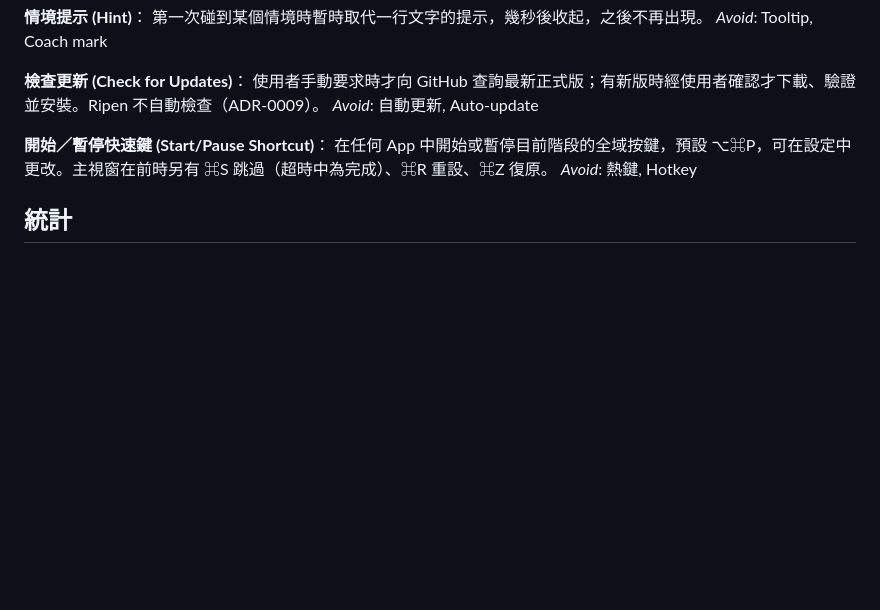
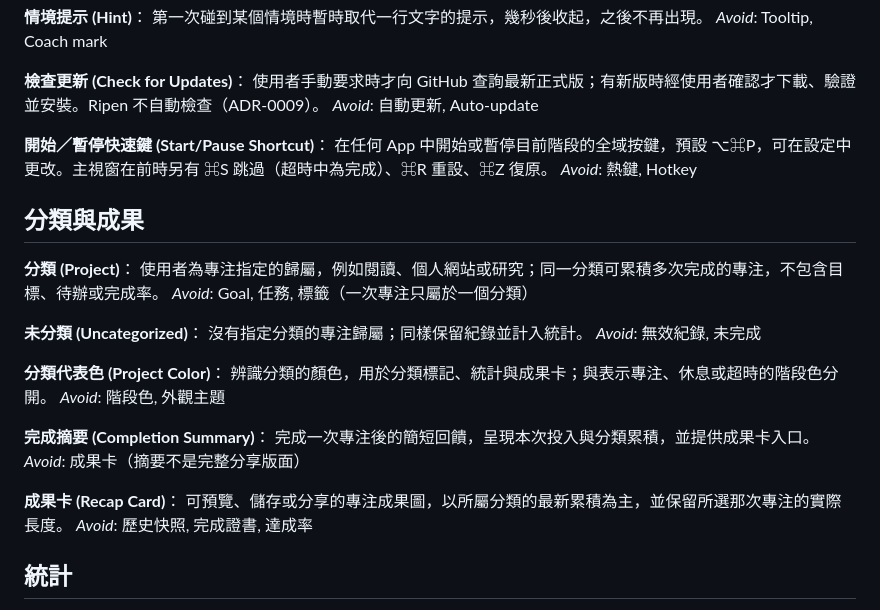
Before and after one commit to latteine1217/ripen, a Markdown page: GLOSSARY.md, the part around the change. Rendered like a GitHub page; blank space fills up the shorter version.

Commit message:
docs: record projects and live recap decisions
Add ADR-0010: a focus belongs to at most one project, identified by a
stable ID, and recap cards use the project's latest totals instead of
a snapshot taken at completion. Add the project, uncategorized,
project color, completion summary and recap card terms to the glossary.

Refs #18

```diff
--- a/GLOSSARY.md
+++ b/GLOSSARY.md
@@ -106,6 +106,28 @@ _Avoid_: 自動更新, Auto-update
 在任何 App 中開始或暫停目前階段的全域按鍵，預設 ⌥⌘P，可在設定中更改。主視窗在前時另有 ⌘S 跳過（超時中為完成）、⌘R 重設、⌘Z 復原。
 _Avoid_: 熱鍵, Hotkey
 
+## 分類與成果
+
+**分類 (Project)**：
+使用者為專注指定的歸屬，例如閱讀、個人網站或研究；同一分類可累積多次完成的專注，不包含目標、待辦或完成率。
+_Avoid_: Goal, 任務, 標籤（一次專注只屬於一個分類）
+
+**未分類 (Uncategorized)**：
+沒有指定分類的專注歸屬；同樣保留紀錄並計入統計。
+_Avoid_: 無效紀錄, 未完成
+
+**分類代表色 (Project Color)**：
+辨識分類的顏色，用於分類標記、統計與成果卡；與表示專注、休息或超時的階段色分開。
+_Avoid_: 階段色, 外觀主題
+
+**完成摘要 (Completion Summary)**：
+完成一次專注後的簡短回饋，呈現本次投入與分類累積，並提供成果卡入口。
+_Avoid_: 成果卡（摘要不是完整分享版面）
+
+**成果卡 (Recap Card)**：
+可預覽、儲存或分享的專注成果圖，以所屬分類的最新累積為主，並保留所選那次專注的實際長度。
+_Avoid_: 歷史快照, 完成證書, 達成率
+
 ## 統計
 
 **完成的專注 (Completed Focus)**：
```
Also changed, not shown: docs/adr/0010-project-focus-and-live-recaps.md (added, +19 -0 lines).
